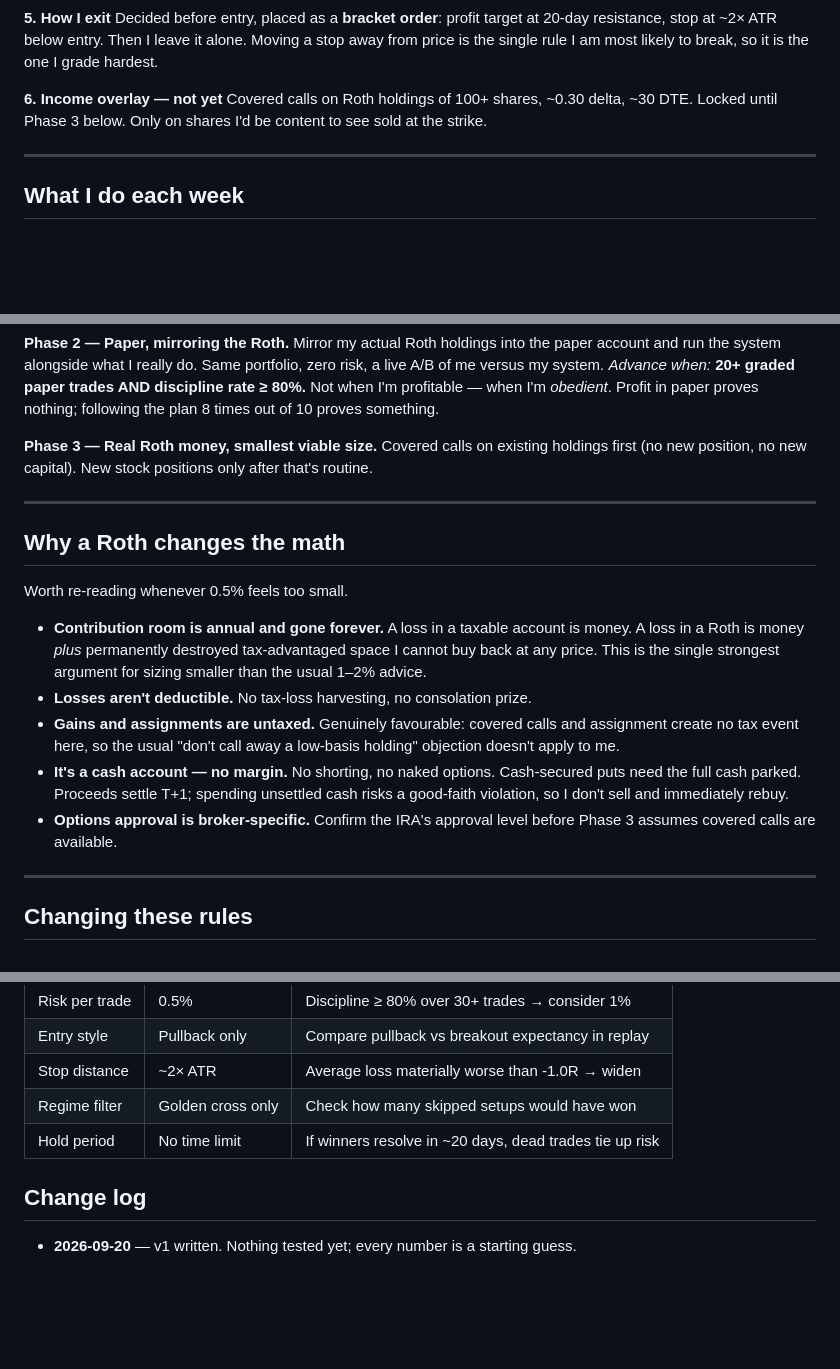
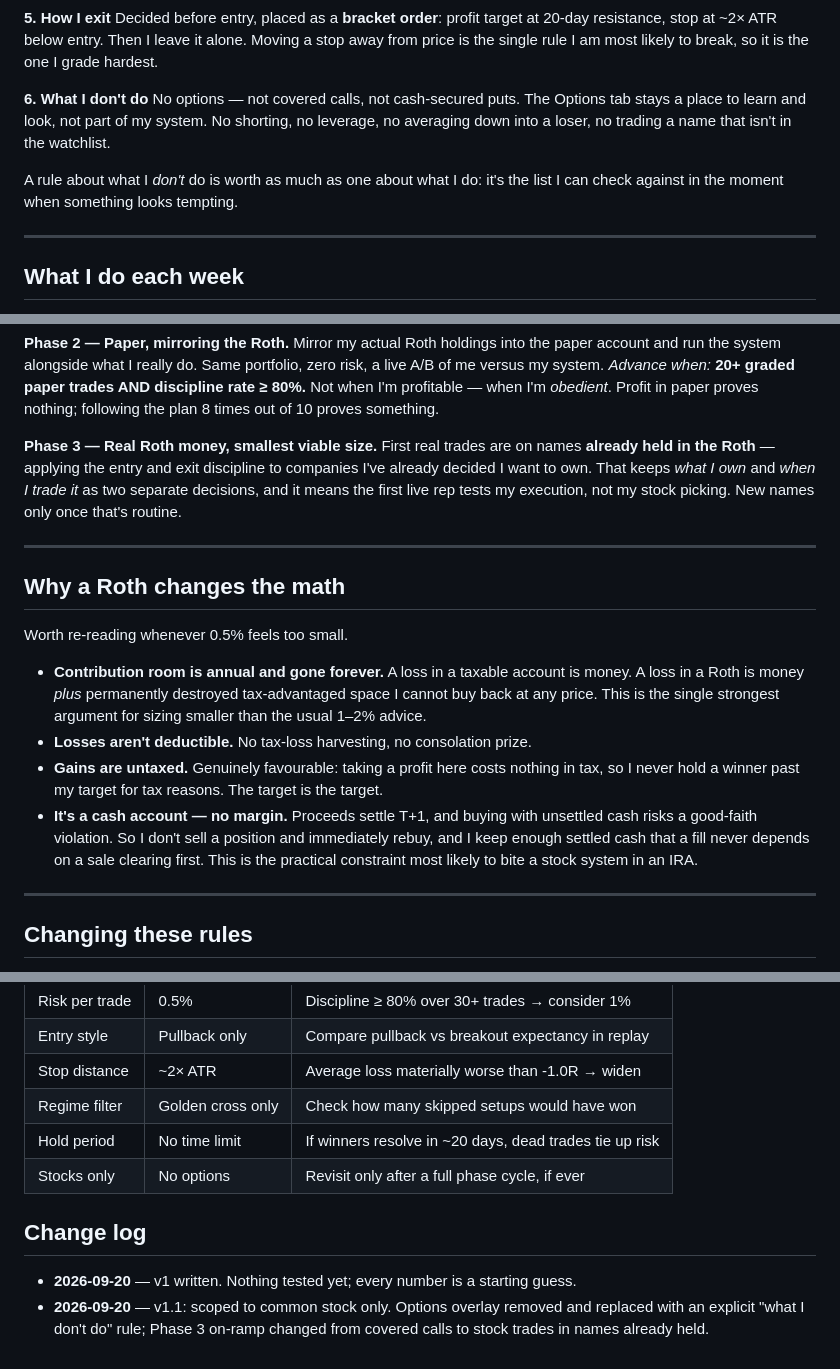
Before and after one commit to dionak42/trade-bench, a Markdown page: SYSTEM.md, 3 parts joined by grey strips. GitHub-like rendering; blank space fills up the shorter version.

Commit message:
Scope the system to common stock only
Options are out: no covered calls, no cash-secured puts, no shorting. Replaces
the income-overlay rule with an explicit "what I don't do" list, which is the
one that gets checked in the moment something looks tempting.

Phase 3's on-ramp changes accordingly. Instead of selling calls against existing
shares, the first real trades apply the entry and exit discipline to names
already held in the Roth — keeping "what I own" and "when I trade it" as two
separate decisions, so the first live rep tests execution rather than stock
picking.

Trims the Roth notes to what a stock-only system actually hits: T+1 settlement
and good-faith violations in a cash account are the constraint most likely to
bite, while untaxed gains mean never holding a winner past target for tax
reasons.

Co-Authored-By: Claude Opus 5 <noreply@anthropic.com>
Claude-Session: https://claude.ai/code/session_01Jwi1tteSeMUTvHmi2jjdoE

```diff
--- a/SYSTEM.md
+++ b/SYSTEM.md
@@ -39,9 +40,13 @@ resistance, stop at ~2× ATR below entry. Then I leave it alone. Moving a stop
 away from price is the single rule I am most likely to break, so it is the one
 I grade hardest.
 
-**6. Income overlay — not yet**
-Covered calls on Roth holdings of 100+ shares, ~0.30 delta, ~30 DTE. Locked
-until Phase 3 below. Only on shares I'd be content to see sold at the strike.
+**6. What I don't do**
+No options — not covered calls, not cash-secured puts. The Options tab stays a
+place to learn and look, not part of my system. No shorting, no leverage, no
+averaging down into a loser, no trading a name that isn't in the watchlist.
+
+A rule about what I *don't* do is worth as much as one about what I do: it's
+the list I can check against in the moment when something looks tempting.
 
 ---
 
@@ -81,8 +86,11 @@ Not when I'm profitable — when I'm *obedient*. Profit in paper proves nothing;
 following the plan 8 times out of 10 proves something.
 
 **Phase 3 — Real Roth money, smallest viable size.**
-Covered calls on existing holdings first (no new position, no new capital).
-New stock positions only after that's routine.
+First real trades are on names **already held in the Roth** — applying the
+entry and exit discipline to companies I've already decided I want to own. That
+keeps *what I own* and *when I trade it* as two separate decisions, and it means
+the first live rep tests my execution, not my stock picking. New names only once
+that's routine.
 
 ---
 
@@ -95,14 +103,14 @@ Worth re-reading whenever 0.5% feels too small.
   tax-advantaged space I cannot buy back at any price. This is the single
   strongest argument for sizing smaller than the usual 1–2% advice.
 - **Losses aren't deductible.** No tax-loss harvesting, no consolation prize.
-- **Gains and assignments are untaxed.** Genuinely favourable: covered calls and
-  assignment create no tax event here, so the usual "don't call away a low-basis
-  holding" objection doesn't apply to me.
-- **It's a cash account — no margin.** No shorting, no naked options. Cash-secured
-  puts need the full cash parked. Proceeds settle T+1; spending unsettled cash
-  risks a good-faith violation, so I don't sell and immediately rebuy.
-- **Options approval is broker-specific.** Confirm the IRA's approval level
-  before Phase 3 assumes covered calls are available.
+- **Gains are untaxed.** Genuinely favourable: taking a profit here costs
+  nothing in tax, so I never hold a winner past my target for tax reasons. The
+  target is the target.
+- **It's a cash account — no margin.** Proceeds settle T+1, and buying with
+  unsettled cash risks a good-faith violation. So I don't sell a position and
+  immediately rebuy, and I keep enough settled cash that a fill never depends on
+  a sale clearing first. This is the practical constraint most likely to bite a
+  stock system in an IRA.
 
 ---
 
@@ -139,7 +147,11 @@ These are the numbers I made up. In priority order, once 30 reps exist:
 | Stop distance | ~2× ATR | Average loss materially worse than -1.0R → widen |
 | Regime filter | Golden cross only | Check how many skipped setups would have won |
 | Hold period | No time limit | If winners resolve in ~20 days, dead trades tie up risk |
+| Stocks only | No options | Revisit only after a full phase cycle, if ever |
 
 ## Change log
 
 - **2026-09-20** — v1 written. Nothing tested yet; every number is a starting guess.
+- **2026-09-20** — v1.1: scoped to common stock only. Options overlay removed
+  and replaced with an explicit "what I don't do" rule; Phase 3 on-ramp changed
+  from covered calls to stock trades in names already held.
```
Also changed, not shown: other parts of SYSTEM.md (+1 -0 lines).
